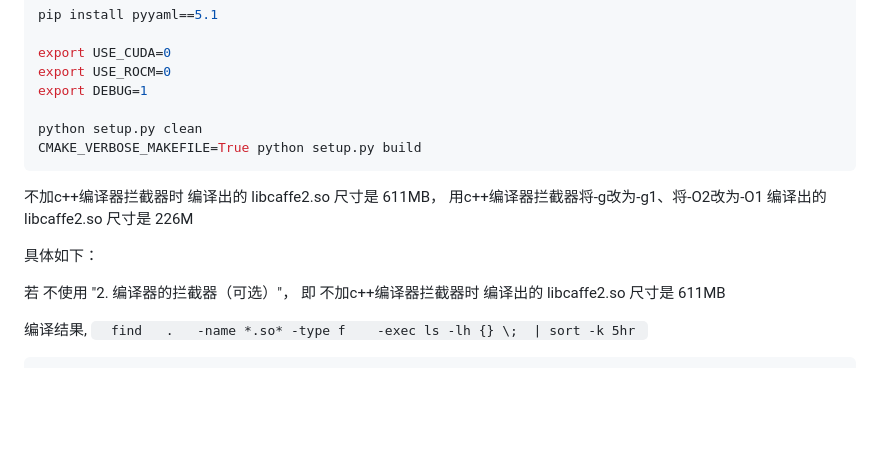
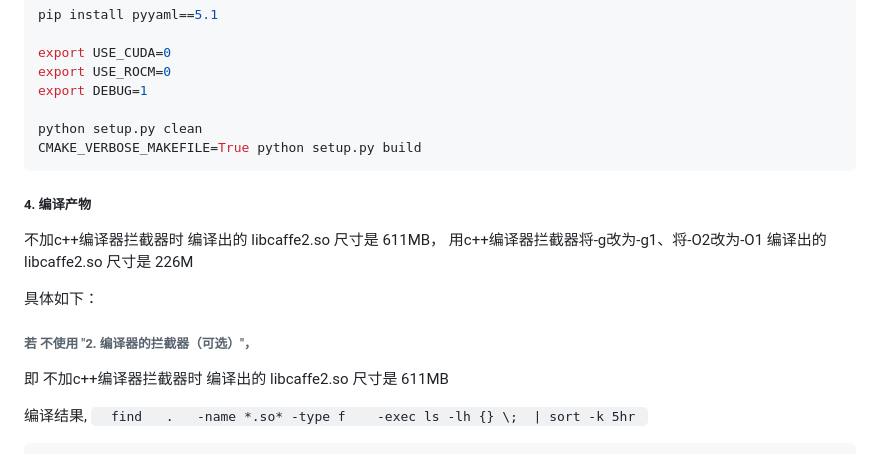
Before and after one commit to z-imagg/github_tool--github-gitee-GITEA--bkOfGitee, a Markdown page: torch-v1.0.0-build.md, the part around one of its changes. Drawn GitHub-style; blank space fills up the shorter version.

Commit message:
更新 torch-v1.0.0-build.md

````diff
--- a/torch-v1.0.0-build.md
+++ b/torch-v1.0.0-build.md
@@ -44,12 +44,14 @@ python setup.py clean
 CMAKE_VERBOSE_MAKEFILE=True python setup.py build
 ```
 
+##### 4. 编译产物
+
 不加c++编译器拦截器时 编译出的 libcaffe2.so 尺寸是 611MB，  用c++编译器拦截器将-g改为-g1、将-O2改为-O1 编译出的 libcaffe2.so 尺寸是 226M
 
 具体如下：
 
 
-若 不使用 "2. 编译器的拦截器（可选）"，
+###### 若 不使用 "2. 编译器的拦截器（可选）"，
 即 不加c++编译器拦截器时 编译出的 libcaffe2.so 尺寸是 611MB
 
 编译结果, ```   find   .   -name *.so* -type f    -exec ls -lh {} \;  | sort -k 5hr  ```
````
Also changed, not shown: other parts of torch-v1.0.0-build.md (+1 -1 lines).
